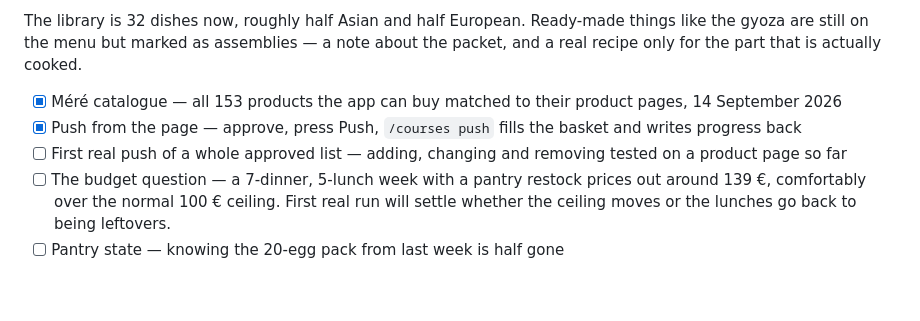
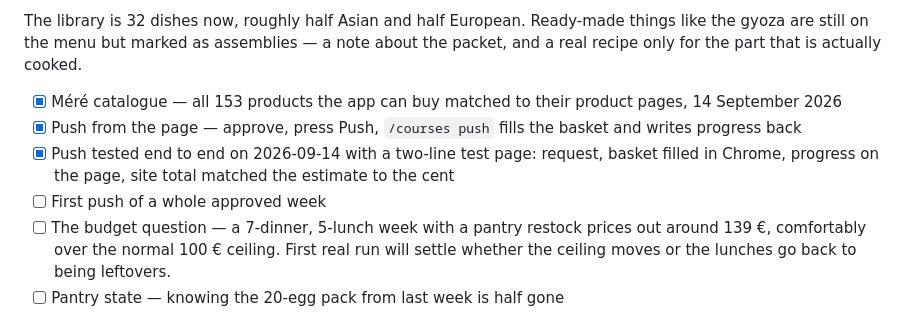
Before and after one commit to charredlatte/Intermarche-grocery-shopping-app, a Markdown page: README.md, the part around the change. GitHub-like rendering; blank space fills up the shorter version.

Commit message:
Record what the first end-to-end push test taught
Pushed a two-line test request through /courses push: the page followed each
report and the site total matched the estimate. The first + after adding a
product was lost while the stepper settled, and read_db refused a short-form
out_dir path; both are now in the skill.

Co-Authored-By: Claude Opus 5 <noreply@anthropic.com>

```diff
--- a/README.md
+++ b/README.md
@@ -106,7 +106,8 @@ The library is 32 dishes now, roughly half Asian and half European. Ready-made t
 
 - [x] Méré catalogue — all 153 products the app can buy matched to their product pages, 14 September 2026
 - [x] Push from the page — approve, press Push, `/courses push` fills the basket and writes progress back
-- [ ] First real push of a whole approved list — adding, changing and removing tested on a product page so far
+- [x] Push tested end to end on 2026-09-14 with a two-line test page: request, basket filled in Chrome, progress on the page, site total matched the estimate to the cent
+- [ ] First push of a whole approved week
 - [ ] The budget question — a 7-dinner, 5-lunch week with a pantry restock prices out around 139 €, comfortably over the normal 100 € ceiling. First real run will settle whether the ceiling moves or the lunches go back to being leftovers.
 - [ ] Pantry state — knowing the 20-egg pack from last week is half gone
 
```
Also changed, not shown: 1 other file.
